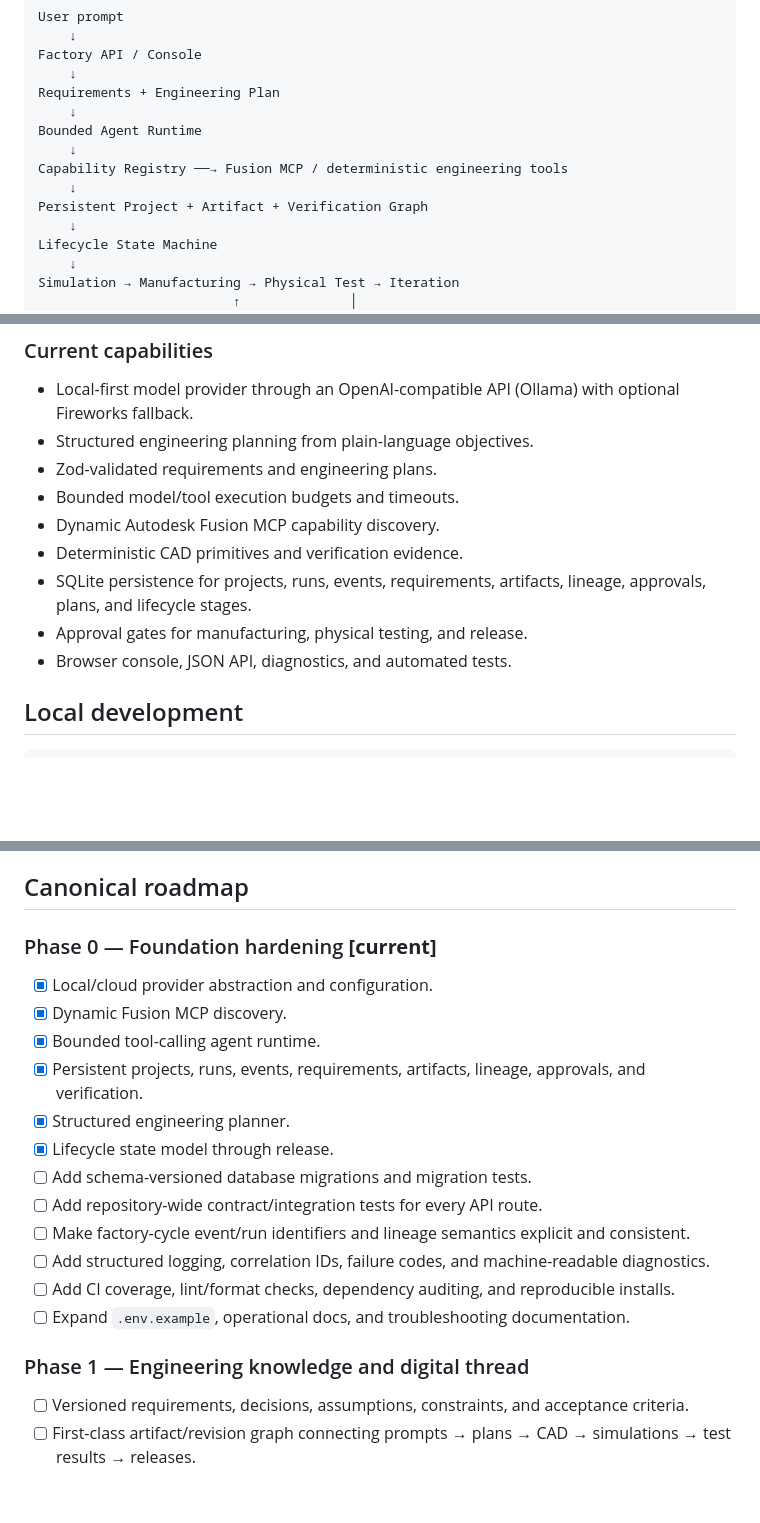
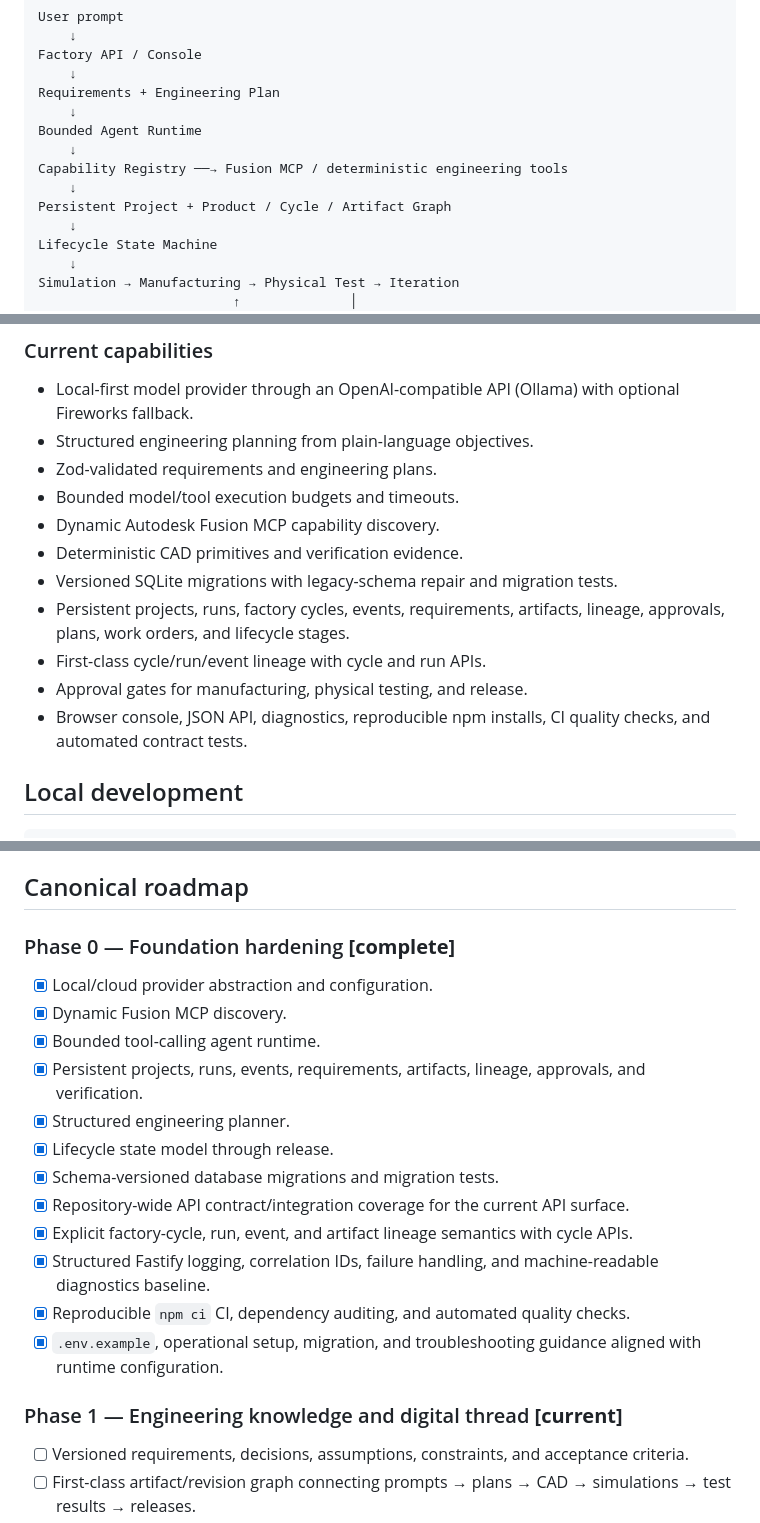
Before and after one commit to freddieley/ai-factory, a Markdown page: README.md, 3 parts joined by grey strips. Drawn GitHub-style; blank space fills up the shorter version.

Commit message:
docs: close completed foundation hardening items

```diff
--- a/README.md
+++ b/README.md
@@ -19,7 +19,7 @@ Bounded Agent Runtime
     ↓
 Capability Registry ──→ Fusion MCP / deterministic engineering tools
     ↓
-Persistent Project + Artifact + Verification Graph
+Persistent Project + Product / Cycle / Artifact Graph
     ↓
 Lifecycle State Machine
     ↓
@@ -36,9 +36,11 @@ Simulation → Manufacturing → Physical Test → Iteration
 - Bounded model/tool execution budgets and timeouts.
 - Dynamic Autodesk Fusion MCP capability discovery.
 - Deterministic CAD primitives and verification evidence.
-- SQLite persistence for projects, runs, events, requirements, artifacts, lineage, approvals, plans, and lifecycle stages.
+- Versioned SQLite migrations with legacy-schema repair and migration tests.
+- Persistent projects, runs, factory cycles, events, requirements, artifacts, lineage, approvals, plans, work orders, and lifecycle stages.
+- First-class cycle/run/event lineage with cycle and run APIs.
 - Approval gates for manufacturing, physical testing, and release.
-- Browser console, JSON API, diagnostics, and automated tests.
+- Browser console, JSON API, diagnostics, reproducible npm installs, CI quality checks, and automated contract tests.
 
 ## Local development
 
@@ -80,21 +82,21 @@ This project targets benign civilian engineering and robotics. Autonomous softwa
 
 ## Canonical roadmap
 
-### Phase 0 — Foundation hardening **[current]**
+### Phase 0 — Foundation hardening **[complete]**
 - [x] Local/cloud provider abstraction and configuration.
 - [x] Dynamic Fusion MCP discovery.
 - [x] Bounded tool-calling agent runtime.
 - [x] Persistent projects, runs, events, requirements, artifacts, lineage, approvals, and verification.
 - [x] Structured engineering planner.
 - [x] Lifecycle state model through release.
-- [ ] Add schema-versioned database migrations and migration tests.
-- [ ] Add repository-wide contract/integration tests for every API route.
-- [ ] Make factory-cycle event/run identifiers and lineage semantics explicit and consistent.
-- [ ] Add structured logging, correlation IDs, failure codes, and machine-readable diagnostics.
-- [ ] Add CI coverage, lint/format checks, dependency auditing, and reproducible installs.
-- [ ] Expand `.env.example`, operational docs, and troubleshooting documentation.
+- [x] Schema-versioned database migrations and migration tests.
+- [x] Repository-wide API contract/integration coverage for the current API surface.
+- [x] Explicit factory-cycle, run, event, and artifact lineage semantics with cycle APIs.
+- [x] Structured Fastify logging, correlation IDs, failure handling, and machine-readable diagnostics baseline.
+- [x] Reproducible `npm ci` CI, dependency auditing, and automated quality checks.
+- [x] `.env.example`, operational setup, migration, and troubleshooting guidance aligned with runtime configuration.
 
-### Phase 1 — Engineering knowledge and digital thread
+### Phase 1 — Engineering knowledge and digital thread **[current]**
 - [ ] Versioned requirements, decisions, assumptions, constraints, and acceptance criteria.
 - [ ] First-class artifact/revision graph connecting prompts → plans → CAD → simulations → test results → releases.
 - [ ] Engineering knowledge base with units, tolerances, materials, components, standards, and provenance.
```
